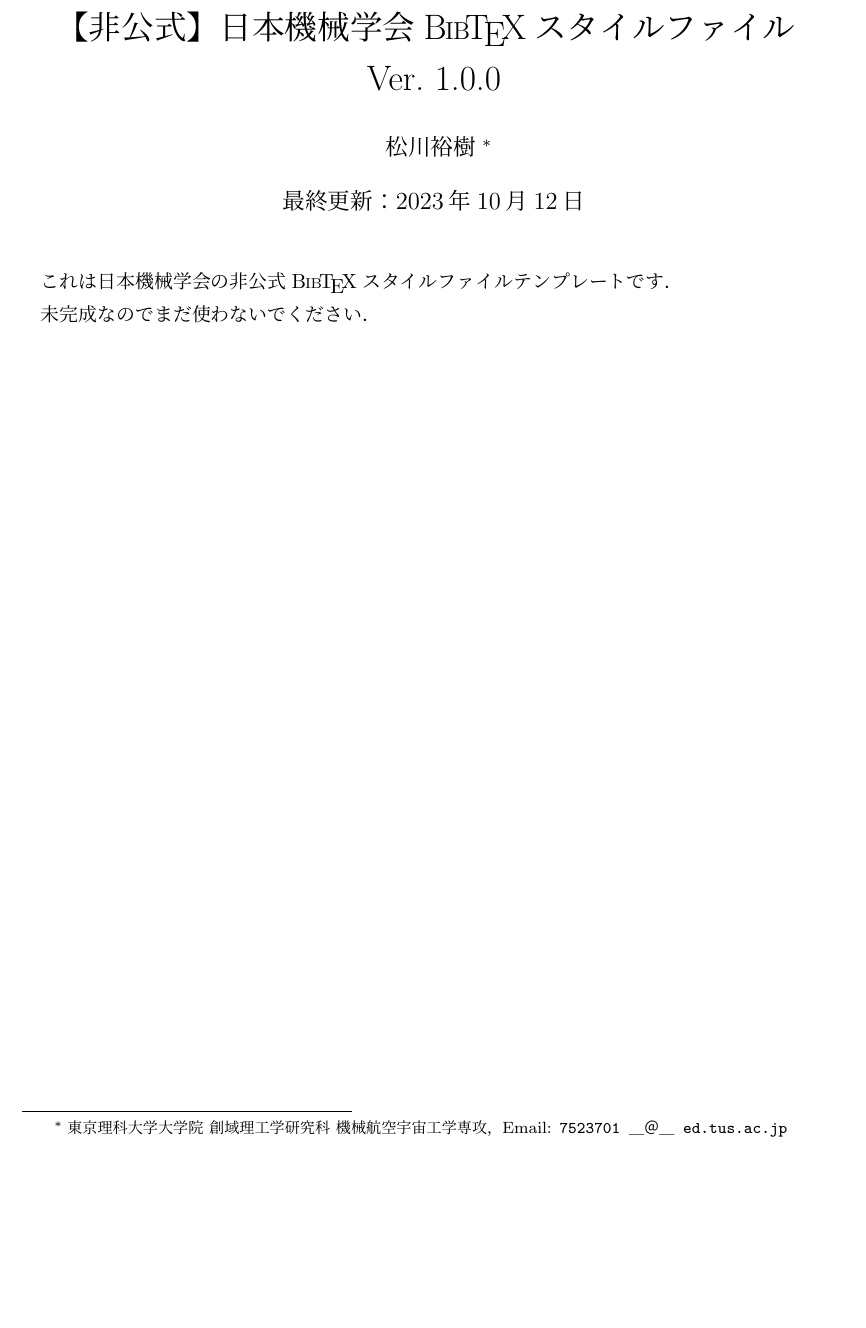
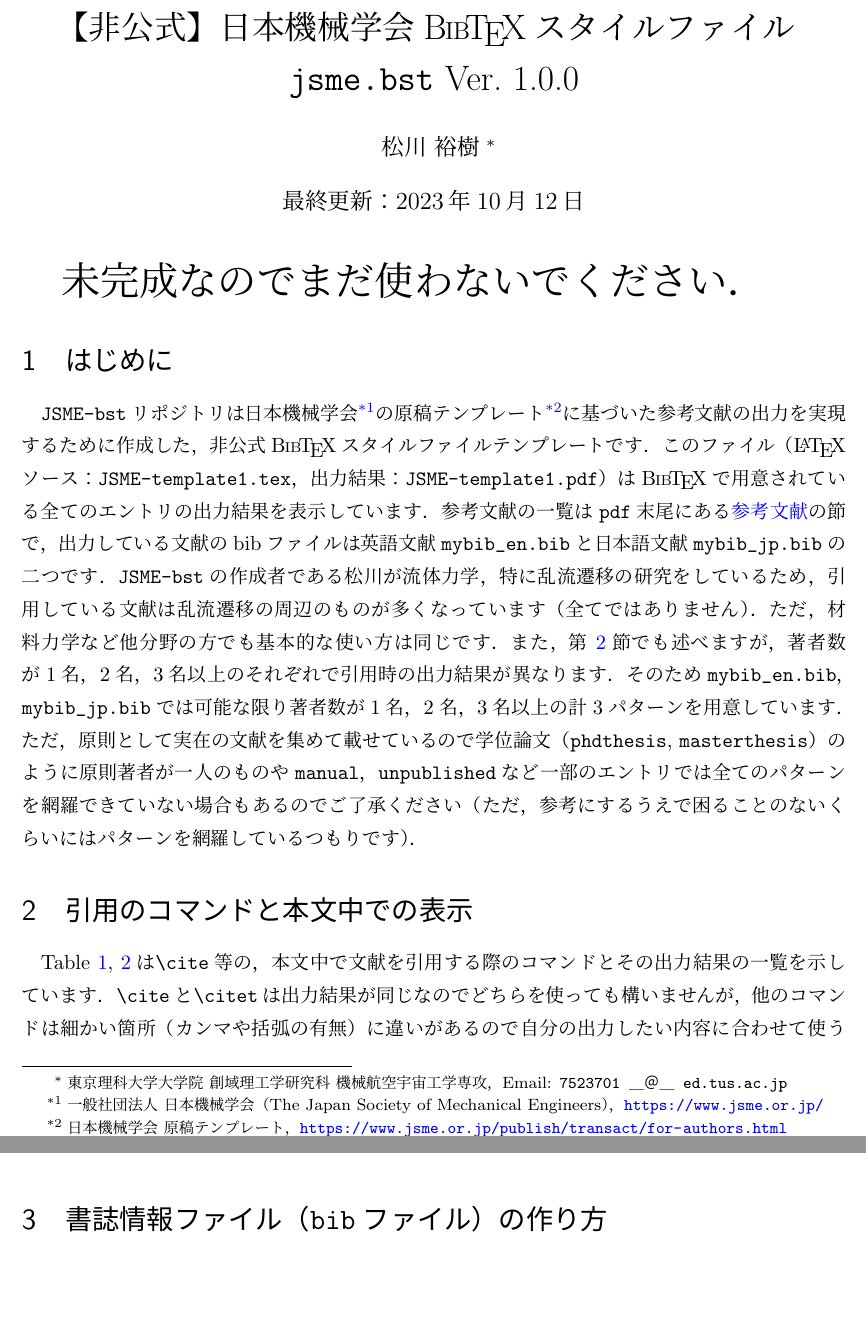
Before and after one commit to Yuki-MATSUKAWA/JSME-bst, a LaTeX document (JSME-template1.tex): part of page 1 of 7 before the commit and two parts of pages 1 and 4 of 8 after it, the two joined at a grey line, cut so that both start at the same text, the shorter picture padded with empty space. Compiled offline with upLaTeX and dvipdfmx.

Commit message:
文章を増やした．

```diff
--- a/JSME-template1.tex
+++ b/JSME-template1.tex
@@ -40,7 +40,7 @@
 	\renewcommand{\headrulewidth}{0.0pt}
 }
 \pagestyle{fancy}
-	\lhead{【非公式】日本機械学会\BibTeX スタイルファイルの使い方}
+	\lhead{【非公式】日本機械学会\BibTeX{}スタイルファイルの使い方}
 	\chead{}
 	\rhead{東京理科大学 松川裕樹}
 	\lfoot{}
@@ -50,8 +50,8 @@
 \renewcommand{\figurename}{Fig.~}       % 図番号
 \renewcommand{\tablename}{Table~}       % 表番号
 
-\title{【非公式】日本機械学会\BibTeX スタイルファイル \\ Ver.~1.0.0}
-\author{松川裕樹\thanks{東京理科大学大学院 創域理工学研究科 機械航空宇宙工学専攻，Email: \texttt{7523701 ＿＠＿ ed.tus.ac.jp}}}
+\title{【非公式】日本機械学会\BibTeX{}スタイルファイル \\ \texttt{jsme.bst} Ver.~1.0.0}
+\author{松川 裕樹\thanks{東京理科大学大学院 創域理工学研究科 機械航空宇宙工学専攻，Email: \texttt{7523701 ＿＠＿ ed.tus.ac.jp}}}
 
 \date{最終更新：\today}
 
@@ -60,8 +60,24 @@
 \maketitle
 \thispagestyle{cover}
 
-これは日本機械学会の非公式\BibTeX スタイルファイルテンプレートです．
+{\huge 未完成なのでまだ使わないでください．}
 
+\section{はじめに}
+\label{sec:introduction}
+\verb|JSME-bst|リポジトリは日本機械学会\footnote{一般社団法人 日本機械学会（The Japan Society of Mechanical Engineers），\url{https://www.jsme.or.jp/}}の原稿テンプレート\footnote{日本機械学会 原稿テンプレート，\url{https://www.jsme.or.jp/publish/transact/for-authors.html}}に基づいた参考文献の出力を実現するために作成した，非公式\BibTeX{}スタイルファイルテンプレートです．
+このファイル（\LaTeX{}ソース：\verb|JSME-template1.tex|，出力結果：\verb|JSME-template1.pdf|）は\BibTeX{}で用意されている全てのエントリの出力結果を表示しています．
+参考文献の一覧は\verb|pdf|末尾にある\hyperref[bibliography]{参考文献}の節で，出力している文献のbibファイルは英語文献\verb|mybib_en.bib|と日本語文献\verb|mybib_jp.bib|の二つです．
+\verb|JSME-bst|の作成者である松川が流体力学，特に乱流遷移の研究をしているため，引用している文献は乱流遷移の周辺のものが多くなっています（全てではありません）．
+ただ，材料力学など他分野の方でも基本的な使い方は同じです．
+また，第~\ref{sec:cite}節でも述べますが，著者数が1名，2名，3名以上のそれぞれで引用時の出力結果が異なります．
+そのため\verb|mybib_en.bib|，\verb|mybib_jp.bib|では可能な限り著者数が1名，2名，3名以上の計3パターンを用意しています．
+ただ，原則として実在の文献を集めて載せているので学位論文（\verb|phdthesis|, \verb|masterthesis|）のように原則著者が一人のものや\verb|manual|，\verb|unpublished|など一部のエントリでは全てのパターンを網羅できていない場合もあるのでご了承ください（ただ，参考にするうえで困ることのないくらいにはパターンを網羅しているつもりです）．
+
+
+\section{引用のコマンドと本文中での表示}
+\label{sec:cite}
+Table~\ref{tab:English}, \ref{tab:Japanese}は\verb|\cite|等の，本文中で文献を引用する際のコマンドとその出力結果の一覧を示しています．
+\verb|\cite|と\verb|\citet|は出力結果が同じなのでどちらを使っても構いませんが，他のコマンドは細かい箇所（カンマや括弧の有無）に違いがあるので自分の出力したい内容に合わせて使うようにしてください．
 
 \begin{table}[t]
     \centering
@@ -135,7 +151,9 @@
     \end{tabular}
 \end{table}
 
-未完成なのでまだ使わないでください．
+\clearpage
+\section{書誌情報ファイル（\texttt{bib}ファイル）の作り方}
+\label{sec:bib}
 
 \clearpage
 \nocite{*}
```
Also changed, not shown: JSME-template1.pdf, JSME-template1.tex (1 more changed lines).
